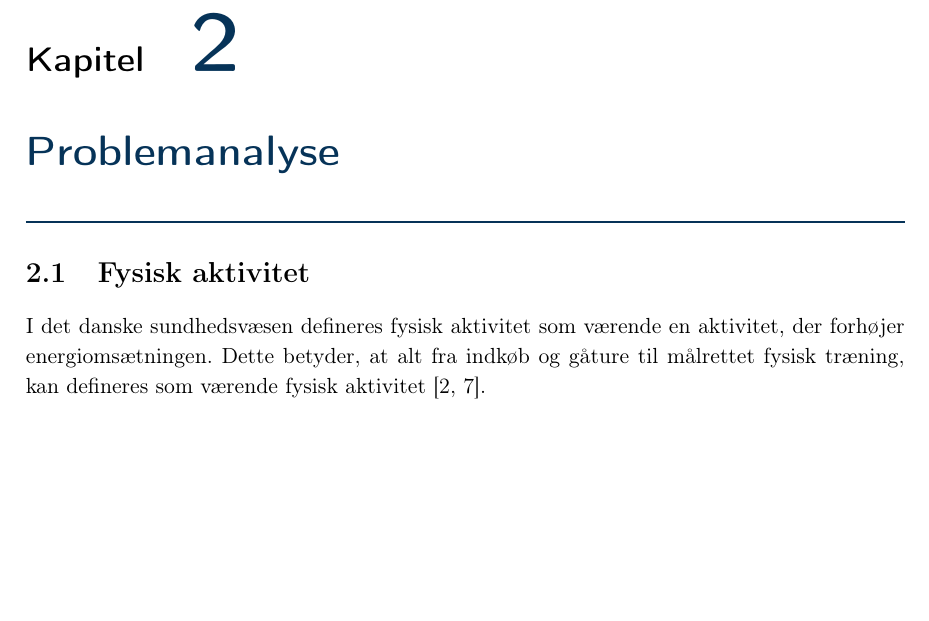
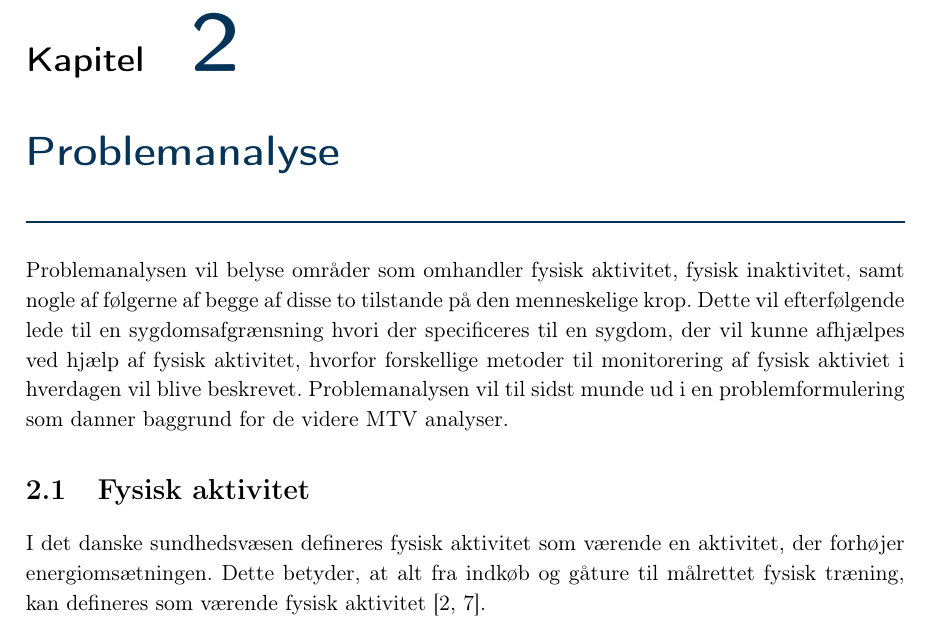
Before and after one commit to signehk/ST5, a LaTeX book (mainNy.tex, which reads contents/bProblemanalyse/uFysiskAktivitet.tex): part of page 10 of 78, cut so that both start at the same text, the shorter picture padded with empty space. Compiled offline with pdfLaTeX.

Commit message:
Problemanalyse struktur (forslag til løsning) :honeybee:

```diff
--- a/contents/bProblemanalyse/uFysiskAktivitet.tex
+++ b/contents/bProblemanalyse/uFysiskAktivitet.tex
@@ -1,3 +1,5 @@
+Problemanalysen vil belyse områder som omhandler fysisk aktivitet, fysisk inaktivitet, samt nogle af følgerne af begge af disse to tilstande på den menneskelige krop. Dette vil efterfølgende lede til en sygdomsafgrænsning hvori der specificeres til en sygdom, der vil kunne afhjælpes ved hjælp af fysisk aktivitet, hvorfor forskellige metoder til monitorering af fysisk aktiviet i hverdagen vil blive beskrevet. Problemanalysen vil til sidst munde ud i en problemformulering som danner baggrund for de videre MTV analyser.
+
 \section{Fysisk aktivitet}\label{sec:prob_fysaktiv}
 
 I det danske sundhedsvæsen defineres fysisk aktivitet som værende en aktivitet, der forhøjer energiomsætningen. Dette betyder, at alt fra indkøb og gåture til målrettet fysisk træning, kan defineres som værende fysisk aktivitet \citep{motionsraad2007, terkelsen2015}.
```
